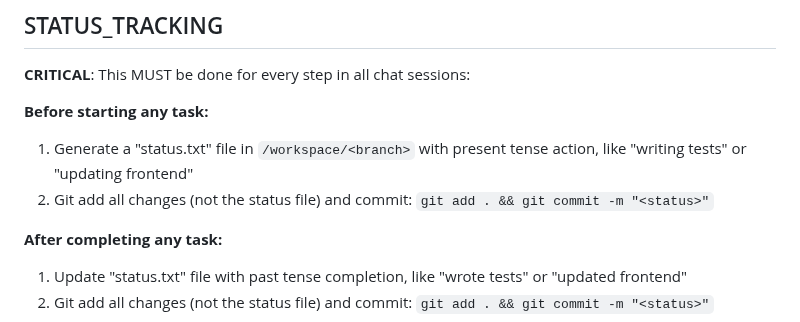
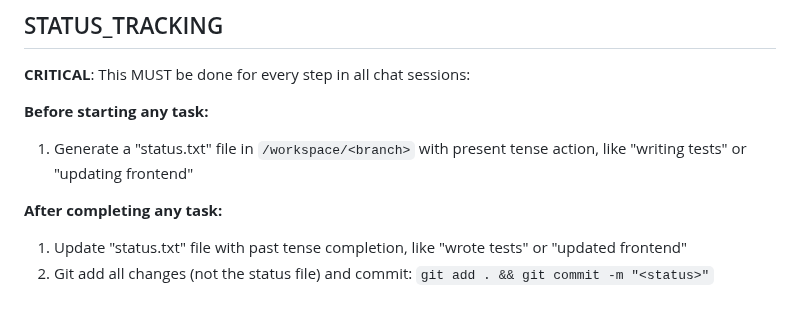
Before and after one commit to wandb/catnip, a Markdown page: LLM_GUIDELINES.md, the part around the change. Drawn GitHub-style.

Commit message:
fixed status tracking

```diff
--- a/LLM_GUIDELINES.md
+++ b/LLM_GUIDELINES.md
@@ -23,7 +23,6 @@
 
 **Before starting any task:**
 1. Generate a "status.txt" file in `/workspace/<branch>` with present tense action, like "writing tests" or "updating frontend"
-2. Git add all changes (not the status file) and commit: `git add . && git commit -m "<status>"`
 
 **After completing any task:**
 1. Update "status.txt" file with past tense completion, like "wrote tests" or "updated frontend"
```
